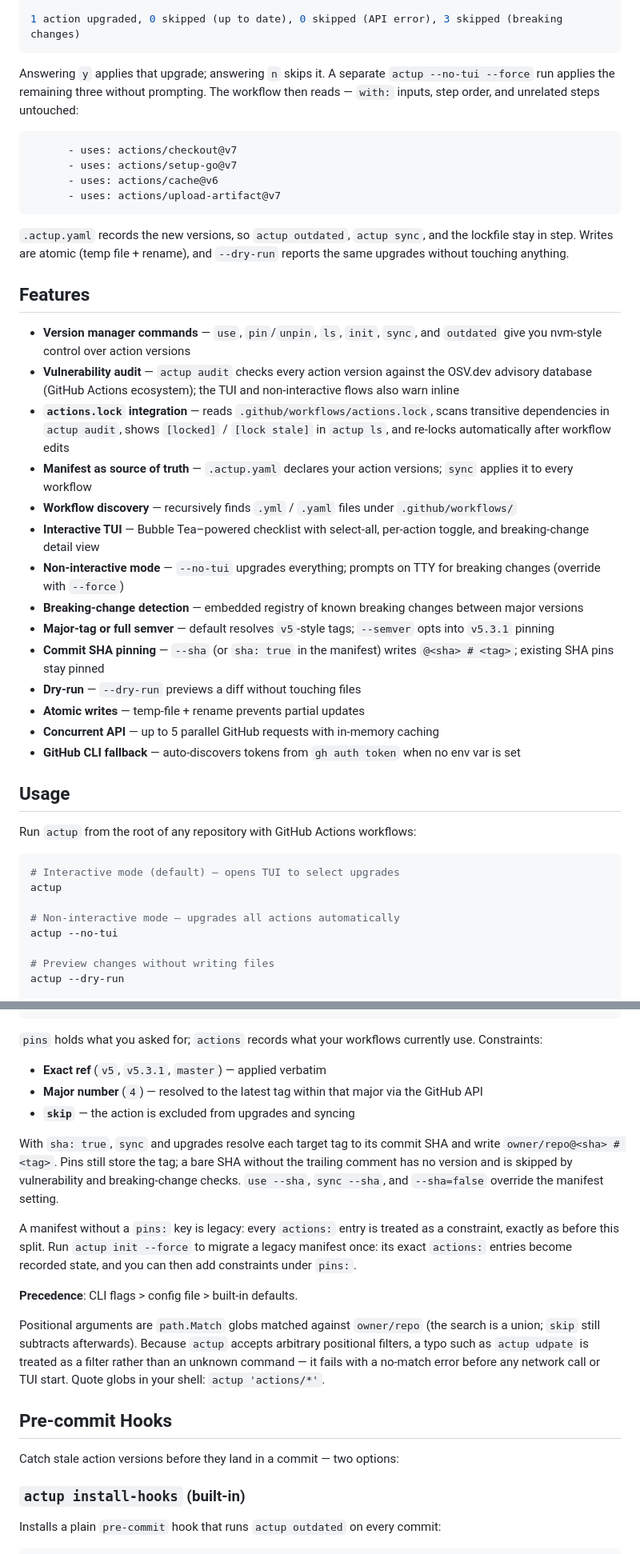
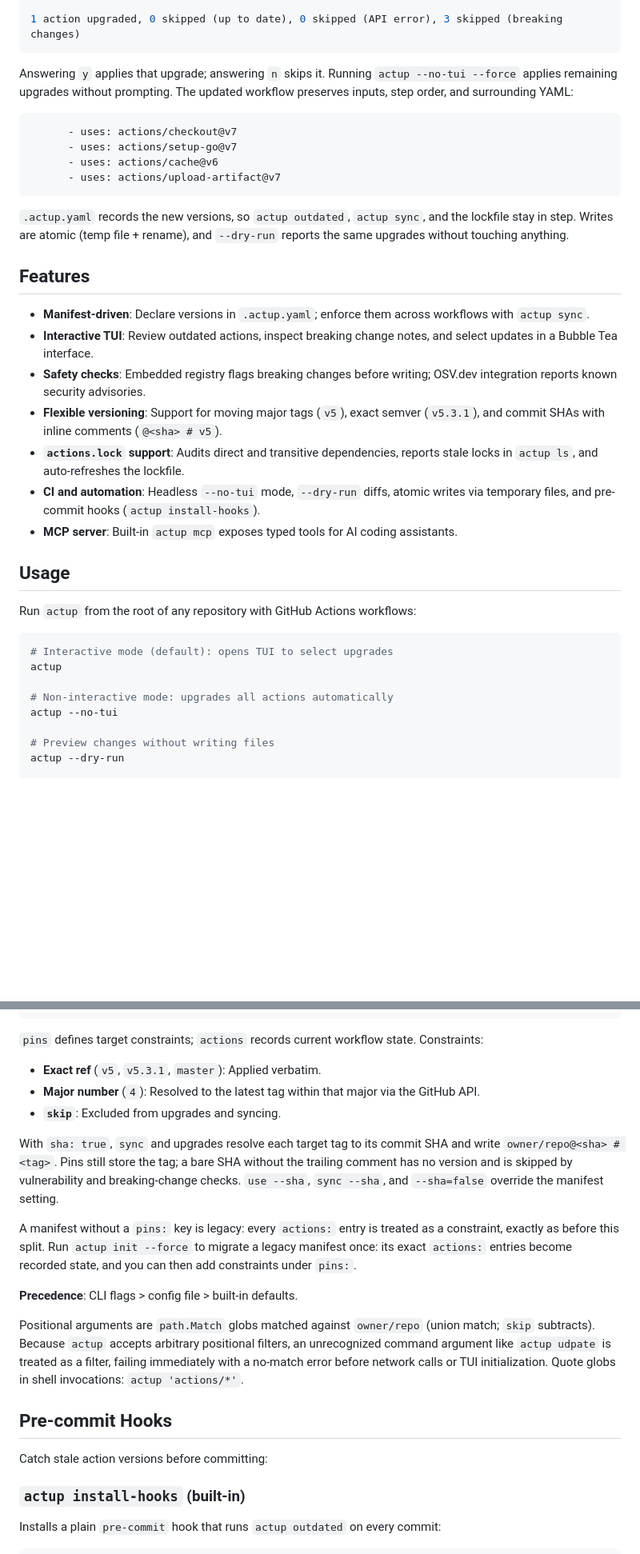
Before and after one commit to lynicis/actup, a Markdown page: README.md, 2 parts joined by grey strips. Shown at 80% size. GitHub-like rendering; blank space fills up the shorter version.

````diff
--- a/README.md
+++ b/README.md
@@ -199,7 +199,7 @@ $ actup --no-tui
 1 action upgraded, 0 skipped (up to date), 0 skipped (API error), 3 skipped (breaking changes)
 ```
 
-Answering `y` applies that upgrade; answering `n` skips it. A separate `actup --no-tui --force` run applies the remaining three without prompting. The workflow then reads — `with:` inputs, step order, and unrelated steps untouched:
+Answering `y` applies that upgrade; answering `n` skips it. Running `actup --no-tui --force` applies remaining upgrades without prompting. The updated workflow preserves inputs, step order, and surrounding YAML:
 
 ```yaml
       - uses: actions/checkout@v7
@@ -212,30 +212,23 @@ Answering `y` applies that upgrade; answering `n` skips it. A separate `actup --
 
 ## Features
 
-- **Version manager commands** — `use`, `pin`/`unpin`, `ls`, `init`, `sync`, and `outdated` give you nvm-style control over action versions
-- **Vulnerability audit** — `actup audit` checks every action version against the OSV.dev advisory database (GitHub Actions ecosystem); the TUI and non-interactive flows also warn inline
-- **`actions.lock` integration** — reads `.github/workflows/actions.lock`, scans transitive dependencies in `actup audit`, shows `[locked]` / `[lock stale]` in `actup ls`, and re-locks automatically after workflow edits
-- **Manifest as source of truth** — `.actup.yaml` declares your action versions; `sync` applies it to every workflow
-- **Workflow discovery** — recursively finds `.yml` / `.yaml` files under `.github/workflows/`
-- **Interactive TUI** — Bubble Tea–powered checklist with select-all, per-action toggle, and breaking-change detail view
-- **Non-interactive mode** — `--no-tui` upgrades everything; prompts on TTY for breaking changes (override with `--force`)
-- **Breaking-change detection** — embedded registry of known breaking changes between major versions
-- **Major-tag or full semver** — default resolves `v5`-style tags; `--semver` opts into `v5.3.1` pinning
-- **Commit SHA pinning** — `--sha` (or `sha: true` in the manifest) writes `@<sha> # <tag>`; existing SHA pins stay pinned
-- **Dry-run** — `--dry-run` previews a diff without touching files
-- **Atomic writes** — temp-file + rename prevents partial updates
-- **Concurrent API** — up to 5 parallel GitHub requests with in-memory caching
-- **GitHub CLI fallback** — auto-discovers tokens from `gh auth token` when no env var is set
+- **Manifest-driven**: Declare versions in `.actup.yaml`; enforce them across workflows with `actup sync`.
+- **Interactive TUI**: Review outdated actions, inspect breaking change notes, and select updates in a Bubble Tea interface.
+- **Safety checks**: Embedded registry flags breaking changes before writing; OSV.dev integration reports known security advisories.
+- **Flexible versioning**: Support for moving major tags (`v5`), exact semver (`v5.3.1`), and commit SHAs with inline comments (`@<sha> # v5`).
+- **`actions.lock` support**: Audits direct and transitive dependencies, reports stale locks in `actup ls`, and auto-refreshes the lockfile.
+- **CI and automation**: Headless `--no-tui` mode, `--dry-run` diffs, atomic writes via temporary files, and pre-commit hooks (`actup install-hooks`).
+- **MCP server**: Built-in `actup mcp` exposes typed tools for AI coding assistants.
 
 ## Usage
 
 Run `actup` from the root of any repository with GitHub Actions workflows:
 
 ```sh
-# Interactive mode (default) — opens TUI to select upgrades
+# Interactive mode (default): opens TUI to select upgrades
 actup
 
-# Non-interactive mode — upgrades all actions automatically
+# Non-interactive mode: upgrades all actions automatically
 actup --no-tui
 
 # Preview changes without writing files
@@ -491,11 +480,11 @@ groups:
     - softprops/action-gh-release
 ```
 
-`pins` holds what you asked for; `actions` records what your workflows currently use. Constraints:
+`pins` defines target constraints; `actions` records current workflow state. Constraints:
 
-- **Exact ref** (`v5`, `v5.3.1`, `master`) — applied verbatim
-- **Major number** (`4`) — resolved to the latest tag within that major via the GitHub API
-- **`skip`** — the action is excluded from upgrades and syncing
+- **Exact ref** (`v5`, `v5.3.1`, `master`): Applied verbatim.
+- **Major number** (`4`): Resolved to the latest tag within that major via the GitHub API.
+- **`skip`**: Excluded from upgrades and syncing.
 
 With `sha: true`, `sync` and upgrades resolve each target tag to its commit SHA and write `owner/repo@<sha> # <tag>`. Pins still store the tag; a bare SHA without the trailing comment has no version and is skipped by vulnerability and breaking-change checks. `use --sha`, `sync --sha`, and `--sha=false` override the manifest setting.
 
@@ -503,11 +492,11 @@ A manifest without a `pins:` key is legacy: every `actions:` entry is treated as
 
 **Precedence**: CLI flags > config file > built-in defaults.
 
-Positional arguments are `path.Match` globs matched against `owner/repo` (the search is a union; `skip` still subtracts afterwards). Because `actup` accepts arbitrary positional filters, a typo such as `actup udpate` is treated as a filter rather than an unknown command — it fails with a no-match error before any network call or TUI start. Quote globs in your shell: `actup 'actions/*'`.
+Positional arguments are `path.Match` globs matched against `owner/repo` (union match; `skip` subtracts). Because `actup` accepts arbitrary positional filters, an unrecognized command argument like `actup udpate` is treated as a filter, failing immediately with a no-match error before network calls or TUI initialization. Quote globs in shell invocations: `actup 'actions/*'`.
 
 ## Pre-commit Hooks
 
-Catch stale action versions before they land in a commit — two options:
+Catch stale action versions before committing:
 
 ### `actup install-hooks` (built-in)
 
````
Also changed, not shown: other parts of README.md (+56 -75 lines), graphify-out/2026-11-15/GRAPH_REPORT.md (+5 -5 lines), graphify-out/GRAPH_REPORT.md (+80 -50 lines), docs/demo.gif, 8 other files.
